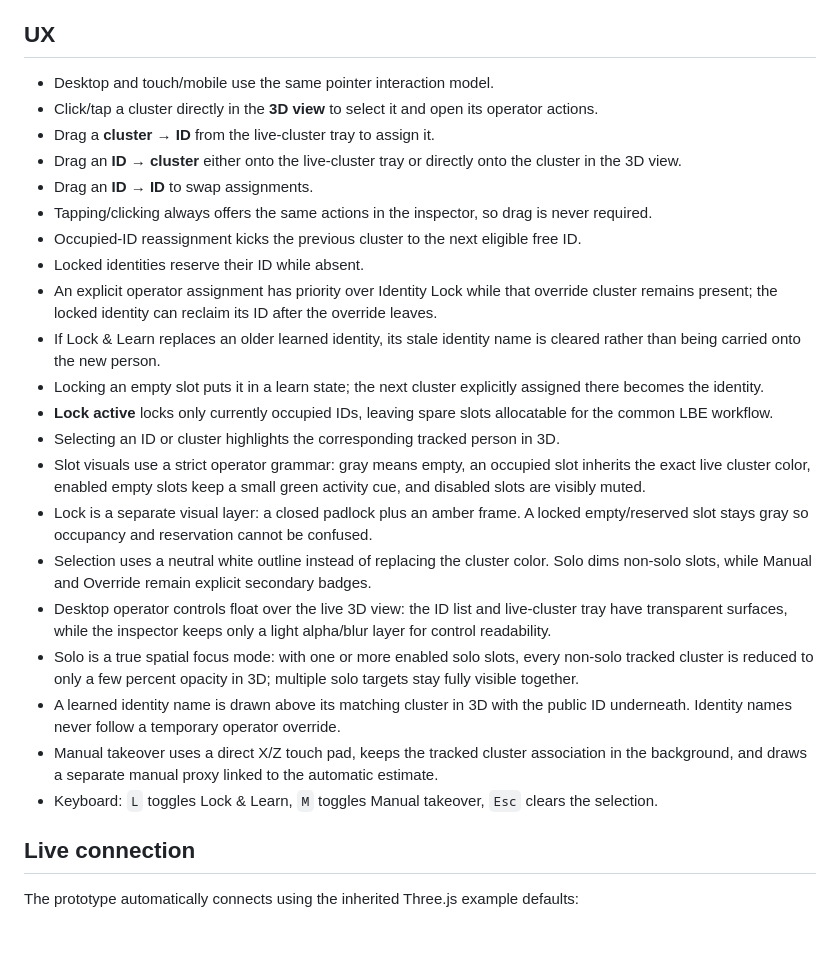
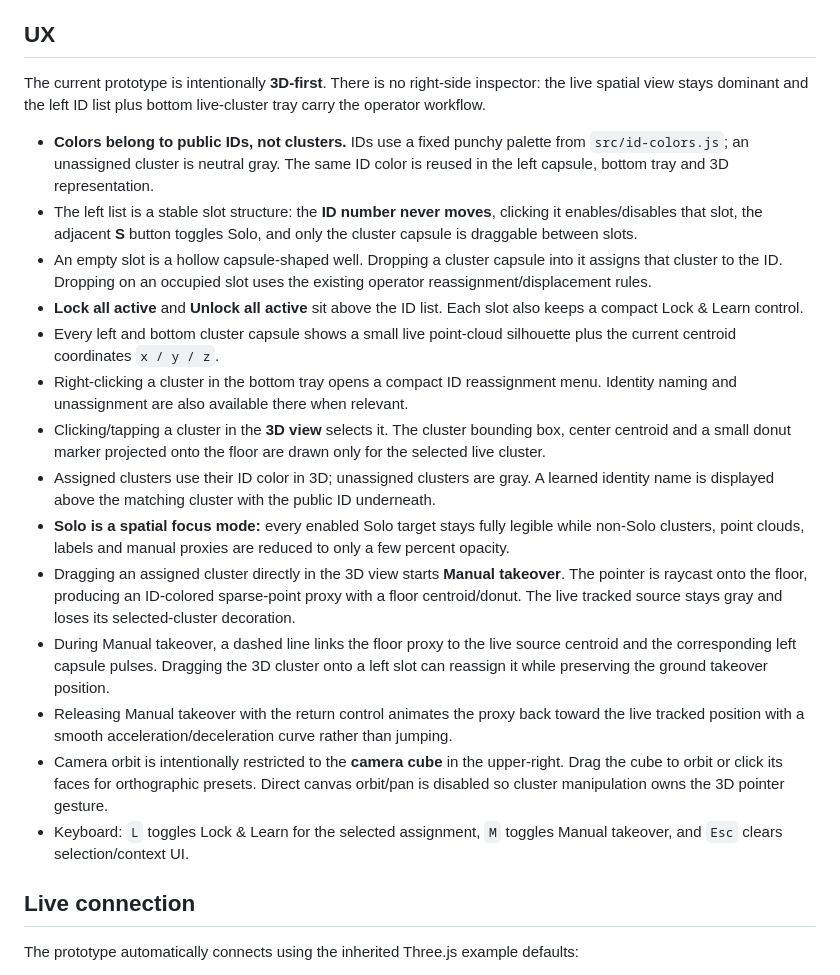
Before and after one commit to theoriz-lab/trackingID-managementUX-prototype, a Markdown page: README.md, the part around the change. Drawn GitHub-style; blank space fills up the shorter version.

Commit message:
Document capsule-first spatial operator workflow

```diff
--- a/README.md
+++ b/README.md
@@ -19,27 +19,22 @@ Identity recognition itself is **not implemented here**: the prototype currently
 
 ## UX
 
-- Desktop and touch/mobile use the same pointer interaction model.
-- Click/tap a cluster directly in the **3D view** to select it and open its operator actions.
-- Drag a **cluster → ID** from the live-cluster tray to assign it.
-- Drag an **ID → cluster** either onto the live-cluster tray or directly onto the cluster in the 3D view.
-- Drag an **ID → ID** to swap assignments.
-- Tapping/clicking always offers the same actions in the inspector, so drag is never required.
-- Occupied-ID reassignment kicks the previous cluster to the next eligible free ID.
-- Locked identities reserve their ID while absent.
-- An explicit operator assignment has priority over Identity Lock while that override cluster remains present; the locked identity can reclaim its ID after the override leaves.
-- If Lock & Learn replaces an older learned identity, its stale identity name is cleared rather than being carried onto the new person.
-- Locking an empty slot puts it in a learn state; the next cluster explicitly assigned there becomes the identity.
-- **Lock active** locks only currently occupied IDs, leaving spare slots allocatable for the common LBE workflow.
-- Selecting an ID or cluster highlights the corresponding tracked person in 3D.
-- Slot visuals use a strict operator grammar: gray means empty, an occupied slot inherits the exact live cluster color, enabled empty slots keep a small green activity cue, and disabled slots are visibly muted.
-- Lock is a separate visual layer: a closed padlock plus an amber frame. A locked empty/reserved slot stays gray so occupancy and reservation cannot be confused.
-- Selection uses a neutral white outline instead of replacing the cluster color. Solo dims non-solo slots, while Manual and Override remain explicit secondary badges.
-- Desktop operator controls float over the live 3D view: the ID list and live-cluster tray have transparent surfaces, while the inspector keeps only a light alpha/blur layer for control readability.
-- Solo is a true spatial focus mode: with one or more enabled solo slots, every non-solo tracked cluster is reduced to only a few percent opacity in 3D; multiple solo targets stay fully visible together.
-- A learned identity name is drawn above its matching cluster in 3D with the public ID underneath. Identity names never follow a temporary operator override.
-- Manual takeover uses a direct X/Z touch pad, keeps the tracked cluster association in the background, and draws a separate manual proxy linked to the automatic estimate.
-- Keyboard: `L` toggles Lock & Learn, `M` toggles Manual takeover, `Esc` clears the selection.
+The current prototype is intentionally **3D-first**. There is no right-side inspector: the live spatial view stays dominant and the left ID list plus bottom live-cluster tray carry the operator workflow.
+
+- **Colors belong to public IDs, not clusters.** IDs use a fixed punchy palette from `src/id-colors.js`; an unassigned cluster is neutral gray. The same ID color is reused in the left capsule, bottom tray and 3D representation.
+- The left list is a stable slot structure: the **ID number never moves**, clicking it enables/disables that slot, the adjacent **S** button toggles Solo, and only the cluster capsule is draggable between slots.
+- An empty slot is a hollow capsule-shaped well. Dropping a cluster capsule into it assigns that cluster to the ID. Dropping on an occupied slot uses the existing operator reassignment/displacement rules.
+- **Lock all active** and **Unlock all active** sit above the ID list. Each slot also keeps a compact Lock & Learn control.
+- Every left and bottom cluster capsule shows a small live point-cloud silhouette plus the current centroid coordinates `x / y / z`.
+- Right-clicking a cluster in the bottom tray opens a compact ID reassignment menu. Identity naming and unassignment are also available there when relevant.
+- Clicking/tapping a cluster in the **3D view** selects it. The cluster bounding box, center centroid and a small donut marker projected onto the floor are drawn only for the selected live cluster.
+- Assigned clusters use their ID color in 3D; unassigned clusters are gray. A learned identity name is displayed above the matching cluster with the public ID underneath.
+- **Solo is a spatial focus mode:** every enabled Solo target stays fully legible while non-Solo clusters, point clouds, labels and manual proxies are reduced to only a few percent opacity.
+- Dragging an assigned cluster directly in the 3D view starts **Manual takeover**. The pointer is raycast onto the floor, producing an ID-colored sparse-point proxy with a floor centroid/donut. The live tracked source stays gray and loses its selected-cluster decoration.
+- During Manual takeover, a dashed line links the floor proxy to the live source centroid and the corresponding left capsule pulses. Dragging the 3D cluster onto a left slot can reassign it while preserving the ground takeover position.
+- Releasing Manual takeover with the return control animates the proxy back toward the live tracked position with a smooth acceleration/deceleration curve rather than jumping.
+- Camera orbit is intentionally restricted to the **camera cube** in the upper-right. Drag the cube to orbit or click its faces for orthographic presets. Direct canvas orbit/pan is disabled so cluster manipulation owns the 3D pointer gesture.
+- Keyboard: `L` toggles Lock & Learn for the selected assignment, `M` toggles Manual takeover, and `Esc` clears selection/context UI.
 
 ## Live connection
 
```
